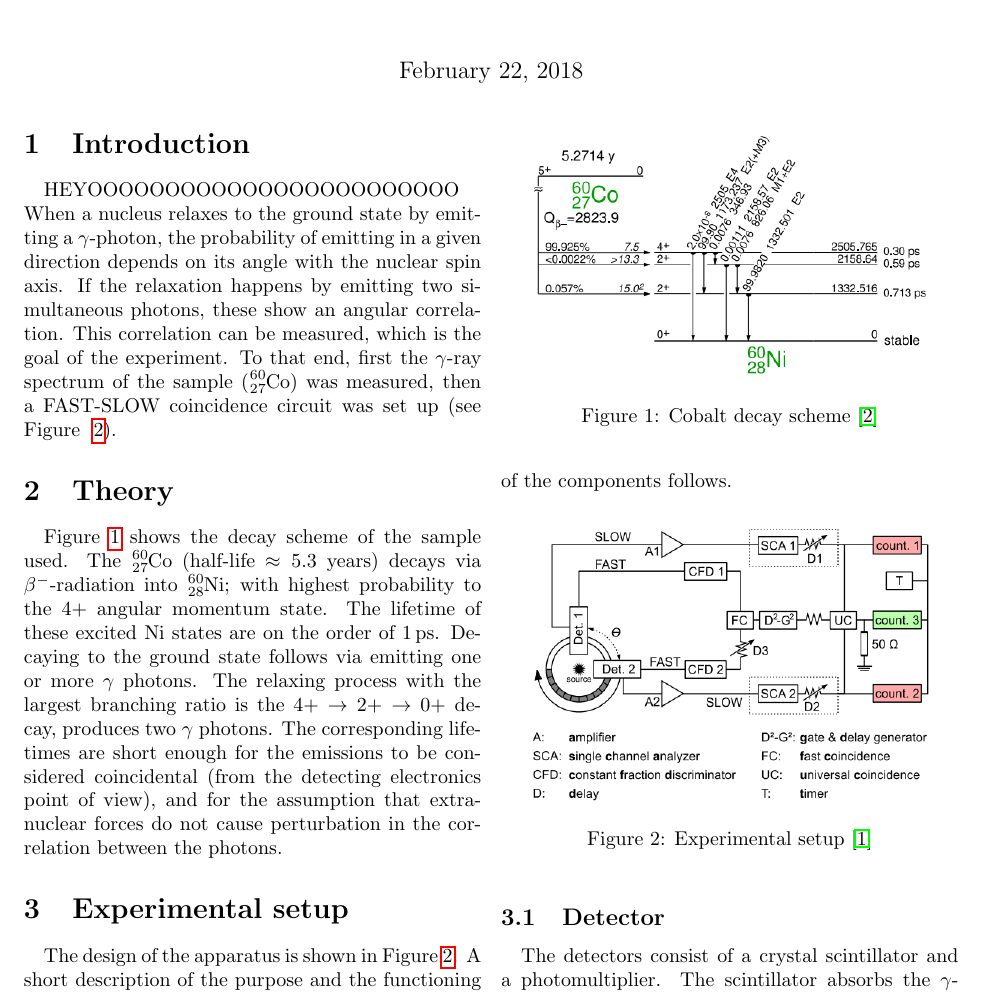
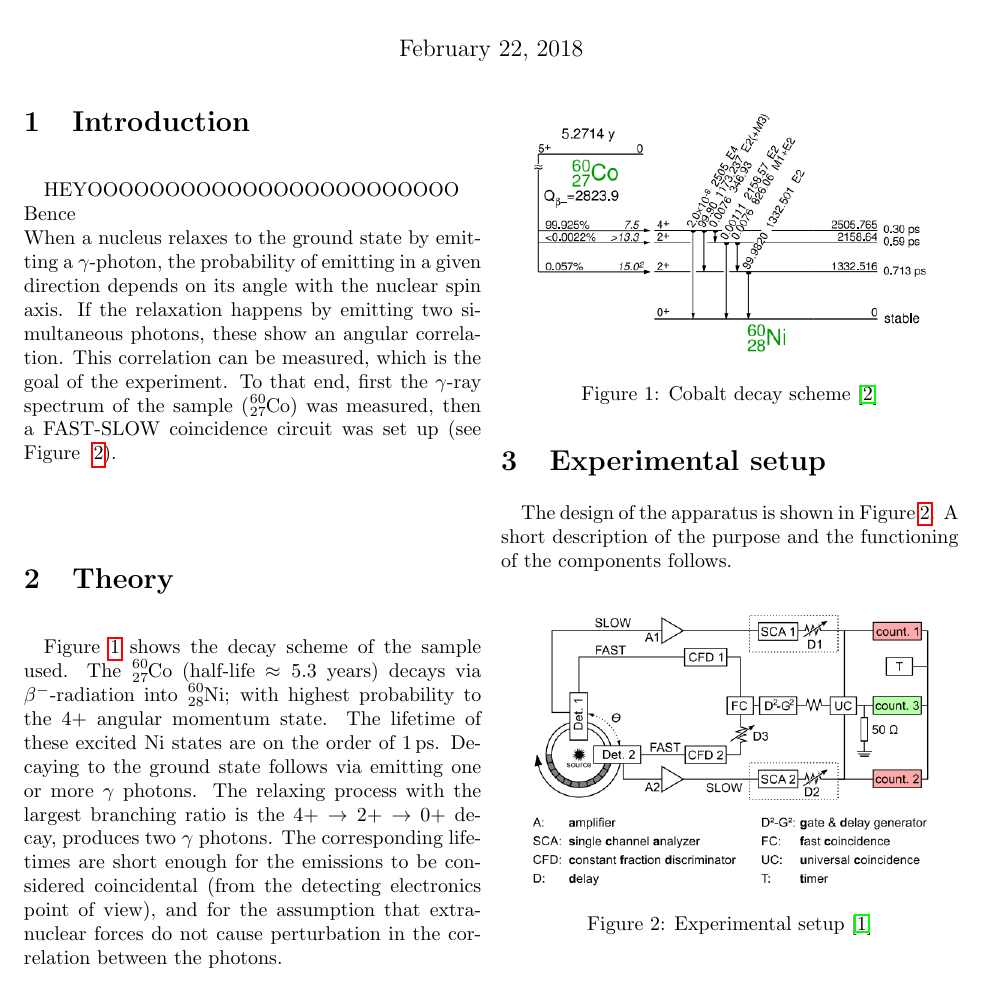
Before and after one commit to mitlabence/Lab18, a LaTeX document (K223/K223.tex): part of page 1 of 2 before the commit and part of page 1 of 3 after it, cut so that both start at the same text. Compiled offline with pdfLaTeX.

Commit message:
Bence's response

```diff
--- a/K223/K223.tex
+++ b/K223/K223.tex
@@ -21,6 +21,7 @@
 \newpage
 \section{Introduction}
 HEYOOOOOOOOOOOOOOOOOOOOOOOO\\
+Bence\\
 When a nucleus relaxes to the ground state by emitting a $\gamma$-photon, the probability of emitting in a given direction depends on its angle with the nuclear spin axis. If the relaxation happens by emitting two simultaneous photons, these show an angular correlation. This correlation can be measured, which is the goal of the experiment. To that end, first the $\gamma$-ray spectrum of the sample ($\ce{_27^{60}Co}$) was measured, then a FAST-SLOW coincidence circuit was set up (see Figure ~\ref{fig:exp_setup}).
 %TODO $\gamma$-photon is a bad expression, reformulate it
 \section{Theory}
```
